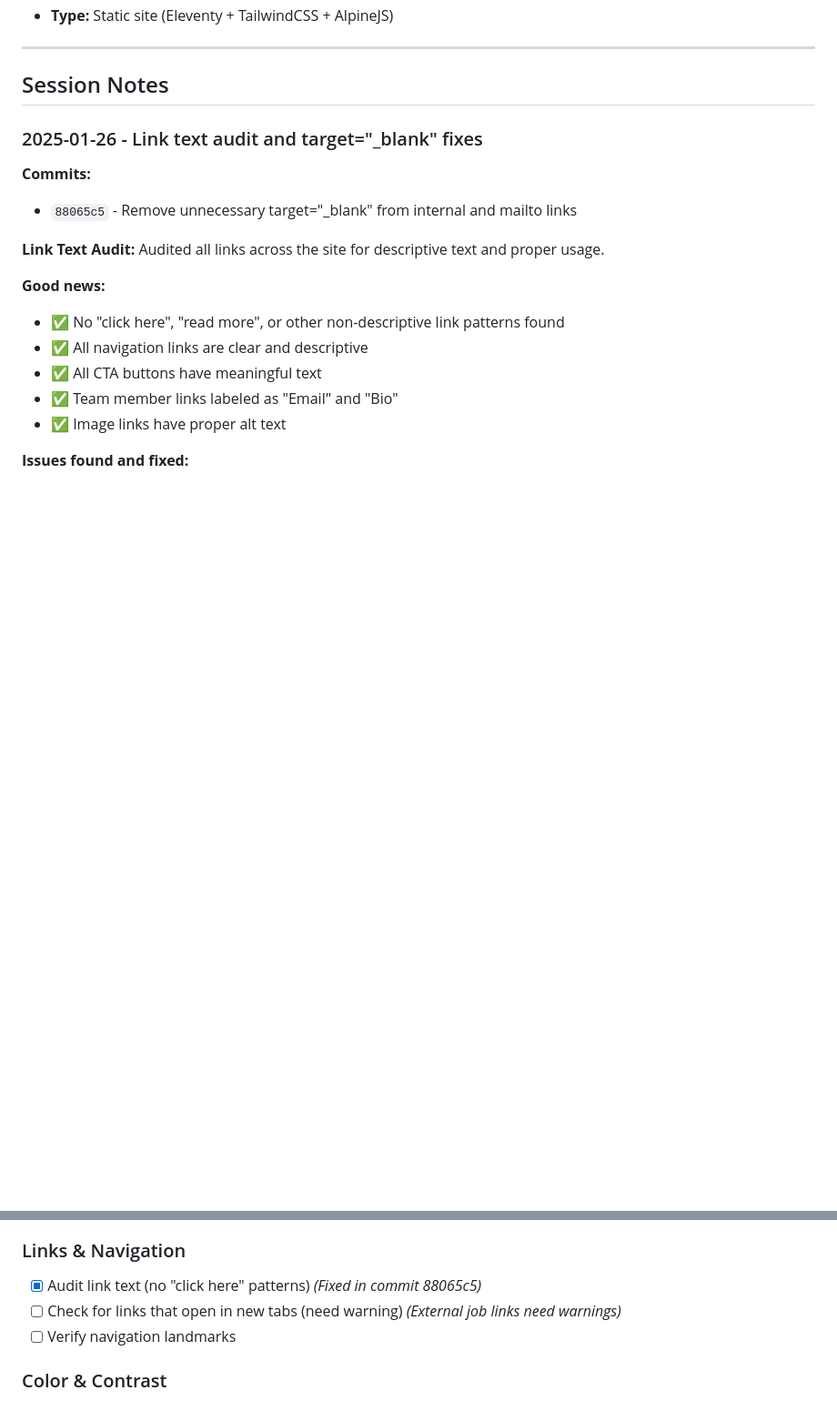
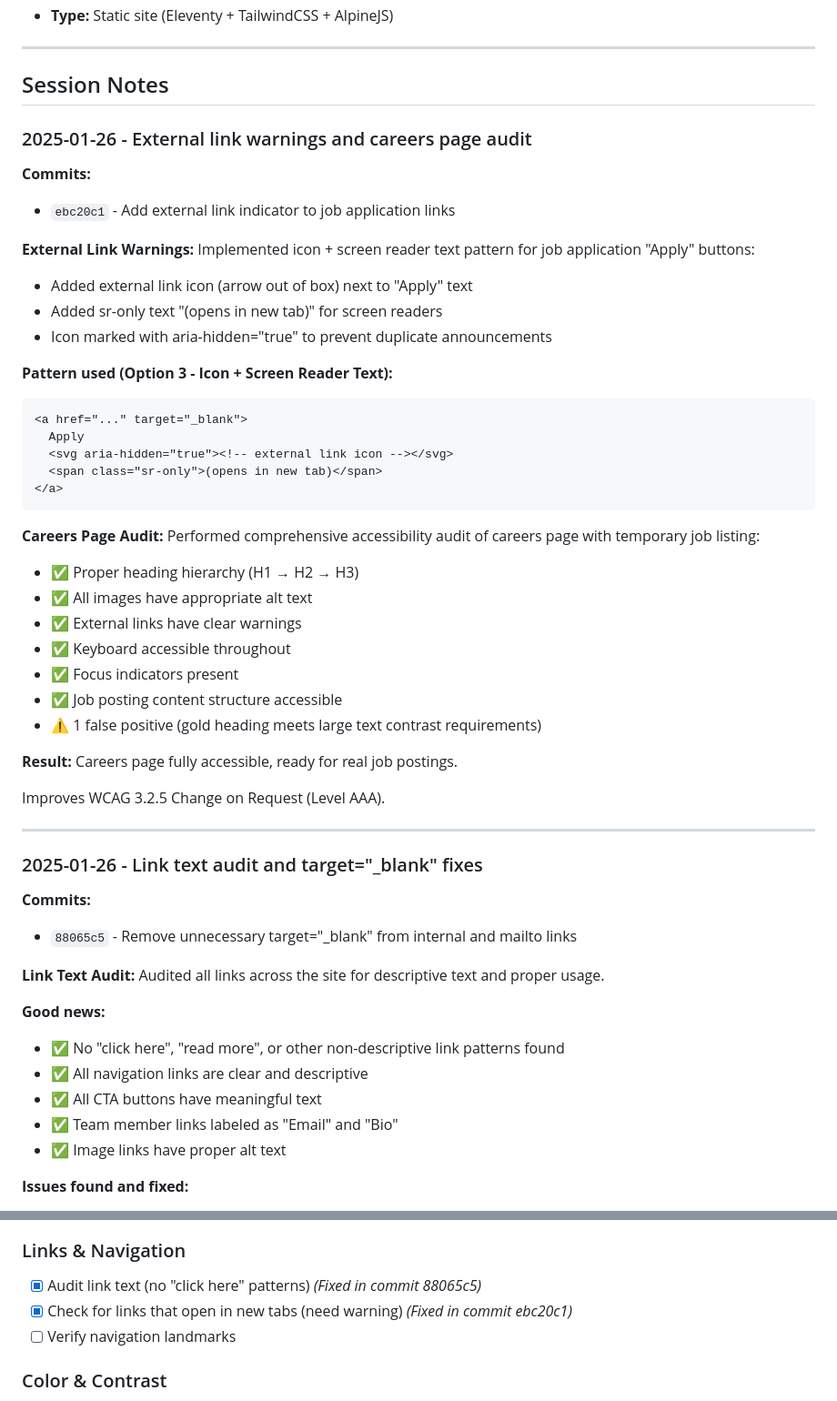
Before and after one commit to Buckley-Sitzman-LLP/buckley-sitzman-com, a Markdown page: plans/ACCESSIBILITY_AUDIT_PLAN.md, 2 parts joined by grey strips. Shown at 91% size. GitHub-like rendering; blank space fills up the shorter version.

Commit message:
Document external link warnings and careers page audit
External link warning implementation complete using icon + screen reader
text pattern. Careers page audit shows full accessibility compliance.

Co-Authored-By: Claude Sonnet 4.5 <noreply@anthropic.com>

````diff
--- a/plans/ACCESSIBILITY_AUDIT_PLAN.md
+++ b/plans/ACCESSIBILITY_AUDIT_PLAN.md
@@ -8,6 +8,42 @@
 ---
 
 ## Session Notes
+
+### 2025-01-26 - External link warnings and careers page audit
+
+**Commits:**
+- `ebc20c1` - Add external link indicator to job application links
+
+**External Link Warnings:**
+Implemented icon + screen reader text pattern for job application "Apply" buttons:
+- Added external link icon (arrow out of box) next to "Apply" text
+- Added sr-only text "(opens in new tab)" for screen readers
+- Icon marked with aria-hidden="true" to prevent duplicate announcements
+
+**Pattern used (Option 3 - Icon + Screen Reader Text):**
+```html
+<a href="..." target="_blank">
+  Apply
+  <svg aria-hidden="true"><!-- external link icon --></svg>
+  <span class="sr-only">(opens in new tab)</span>
+</a>
+```
+
+**Careers Page Audit:**
+Performed comprehensive accessibility audit of careers page with temporary job listing:
+- ✅ Proper heading hierarchy (H1 → H2 → H3)
+- ✅ All images have appropriate alt text
+- ✅ External links have clear warnings
+- ✅ Keyboard accessible throughout
+- ✅ Focus indicators present
+- ✅ Job posting content structure accessible
+- ⚠️ 1 false positive (gold heading meets large text contrast requirements)
+
+**Result:** Careers page fully accessible, ready for real job postings.
+
+Improves WCAG 3.2.5 Change on Request (Level AAA).
+
+---
 
 ### 2025-01-26 - Link text audit and target="_blank" fixes
 
@@ -281,7 +317,7 @@ Created audit plan and set up pa11y for automated accessibility testing.
 
 ### Links & Navigation
 - [x] Audit link text (no "click here" patterns) *(Fixed in commit 88065c5)*
-- [ ] Check for links that open in new tabs (need warning) *(External job links need warnings)*
+- [x] Check for links that open in new tabs (need warning) *(Fixed in commit ebc20c1)*
 - [ ] Verify navigation landmarks
 
 ### Color & Contrast
````
